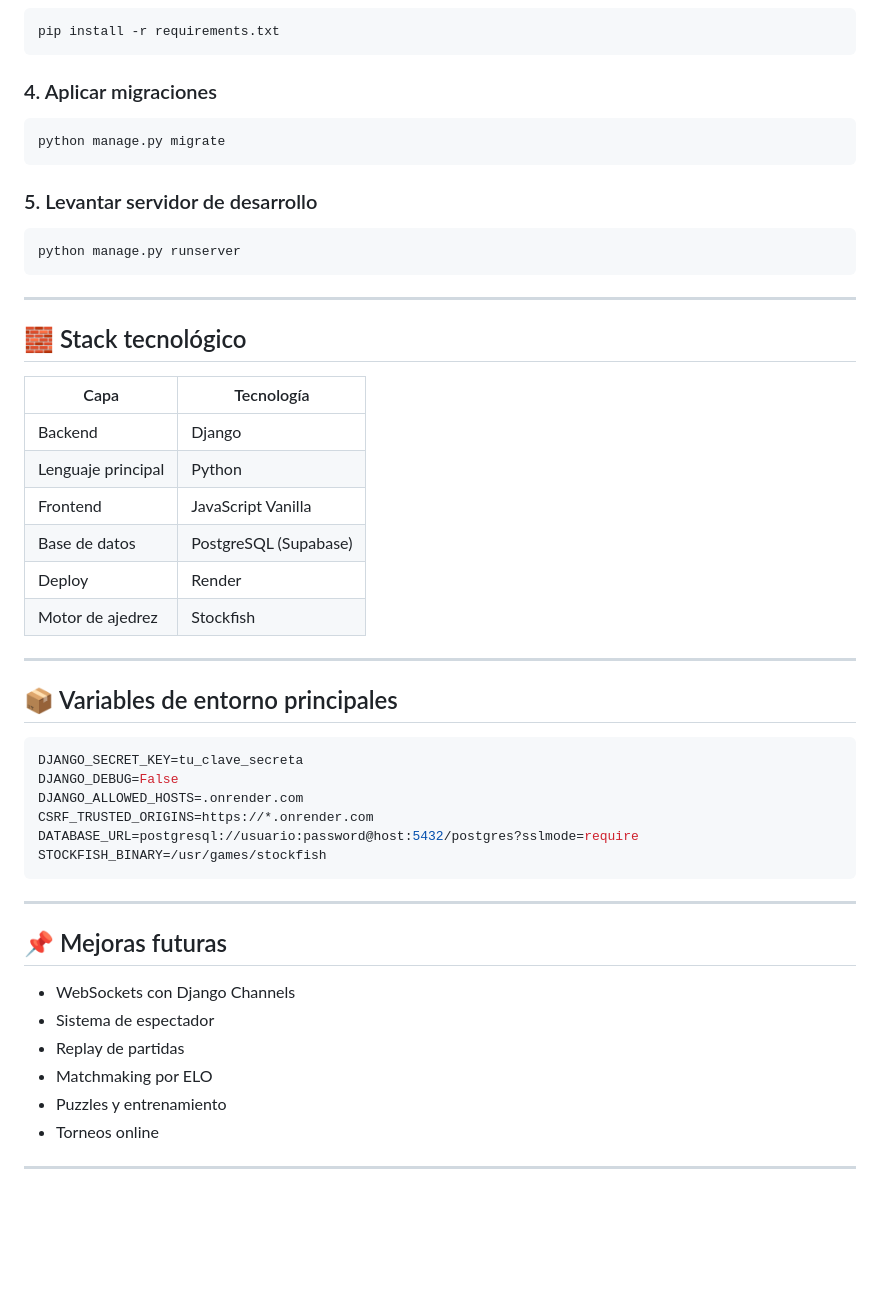
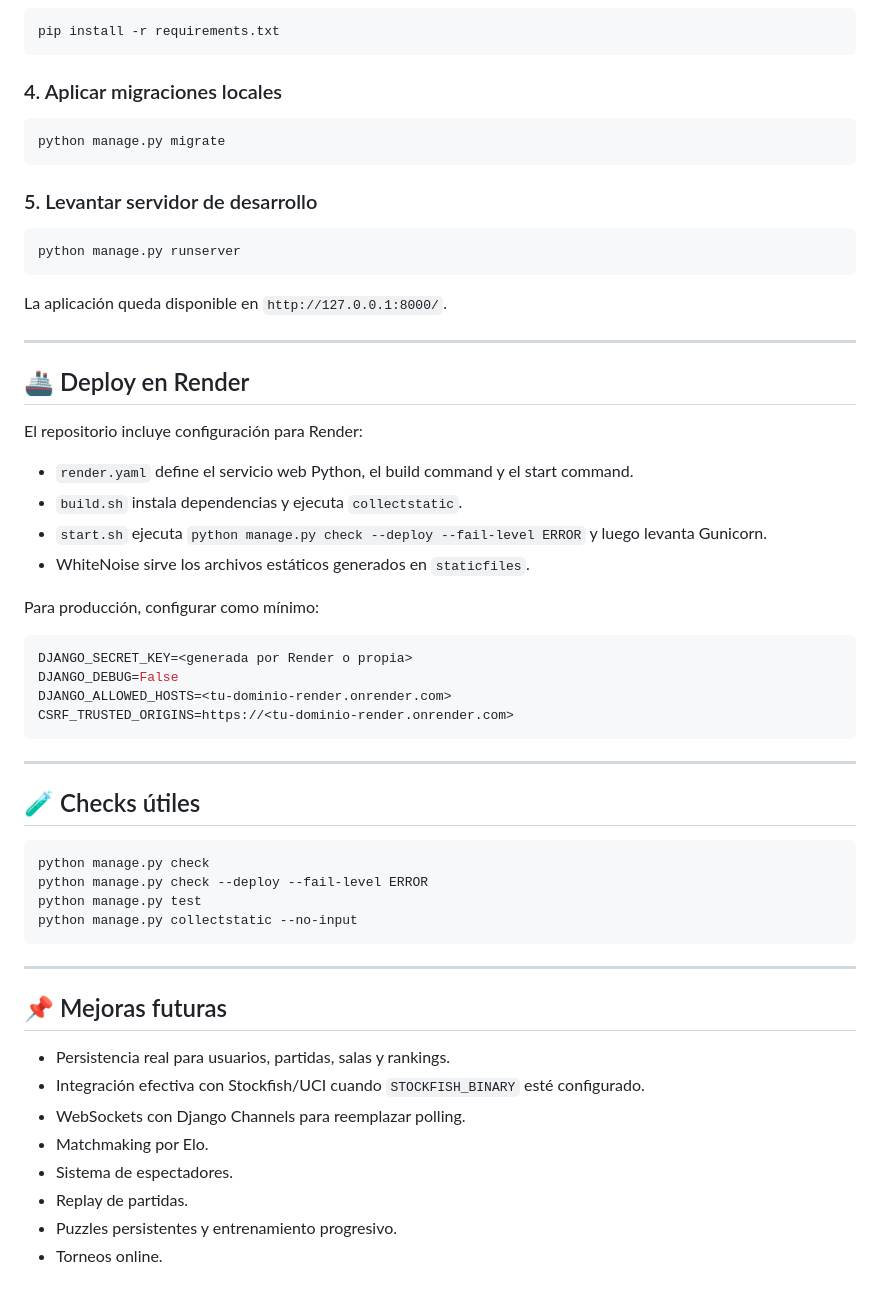
Before and after one commit to lu-developer476/Ajedrez, a Markdown page: README.md, the part around one of its changes. GitHub-like rendering; blank space fills up the shorter version.

````diff
--- a/README.md
+++ b/README.md
@@ -144,7 +153,7 @@ source .venv/bin/activate
 pip install -r requirements.txt
 ```
 
-### 4. Aplicar migraciones
+### 4. Aplicar migraciones locales
 
 ```bash
 python manage.py migrate
@@ -156,41 +165,48 @@ python manage.py migrate
 python manage.py runserver
 ```
 
----
-
-## 🧱 Stack tecnológico
-
-| Capa | Tecnología |
-|---|---|
-| Backend | Django |
-| Lenguaje principal | Python |
-| Frontend | JavaScript Vanilla |
-| Base de datos | PostgreSQL (Supabase) |
-| Deploy | Render |
-| Motor de ajedrez | Stockfish |
+La aplicación queda disponible en `http://127.0.0.1:8000/`.
 
 ---
 
-## 📦 Variables de entorno principales
+## 🚢 Deploy en Render
+
+El repositorio incluye configuración para Render:
+
+- `render.yaml` define el servicio web Python, el build command y el start command.
+- `build.sh` instala dependencias y ejecuta `collectstatic`.
+- `start.sh` ejecuta `python manage.py check --deploy --fail-level ERROR` y luego levanta Gunicorn.
+- WhiteNoise sirve los archivos estáticos generados en `staticfiles`.
+
+Para producción, configurar como mínimo:
 
 ```env
-DJANGO_SECRET_KEY=tu_clave_secreta
+DJANGO_SECRET_KEY=<generada por Render o propia>
 DJANGO_DEBUG=False
-DJANGO_ALLOWED_HOSTS=.onrender.com
-CSRF_TRUSTED_ORIGINS=https://*.onrender.com
-DATABASE_URL=postgresql://usuario:password@host:5432/postgres?sslmode=require
-STOCKFISH_BINARY=/usr/games/stockfish
+DJANGO_ALLOWED_HOSTS=<tu-dominio-render.onrender.com>
+CSRF_TRUSTED_ORIGINS=https://<tu-dominio-render.onrender.com>
+```
+
+---
+
+## 🧪 Checks útiles
+
+```bash
+python manage.py check
+python manage.py check --deploy --fail-level ERROR
+python manage.py test
+python manage.py collectstatic --no-input
 ```
 
 ---
 
 ## 📌 Mejoras futuras
 
-- WebSockets con Django Channels
-- Sistema de espectador
-- Replay de partidas
-- Matchmaking por ELO
-- Puzzles y entrenamiento
-- Torneos online
-
----
+- Persistencia real para usuarios, partidas, salas y rankings.
+- Integración efectiva con Stockfish/UCI cuando `STOCKFISH_BINARY` esté configurado.
+- WebSockets con Django Channels para reemplazar polling.
+- Matchmaking por Elo.
+- Sistema de espectadores.
+- Replay de partidas.
+- Puzzles persistentes y entrenamiento progresivo.
+- Torneos online.
````
Also changed, not shown: other parts of README.md (+84 -75 lines).
